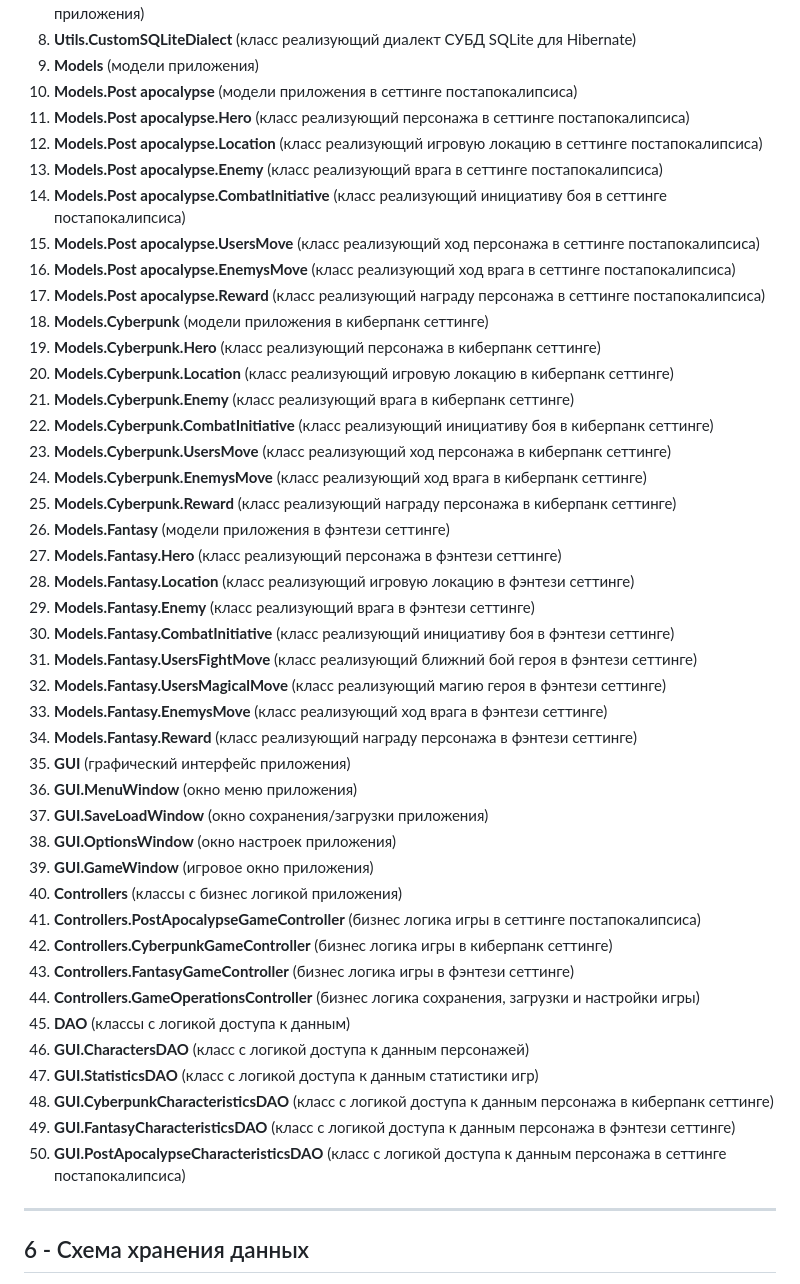
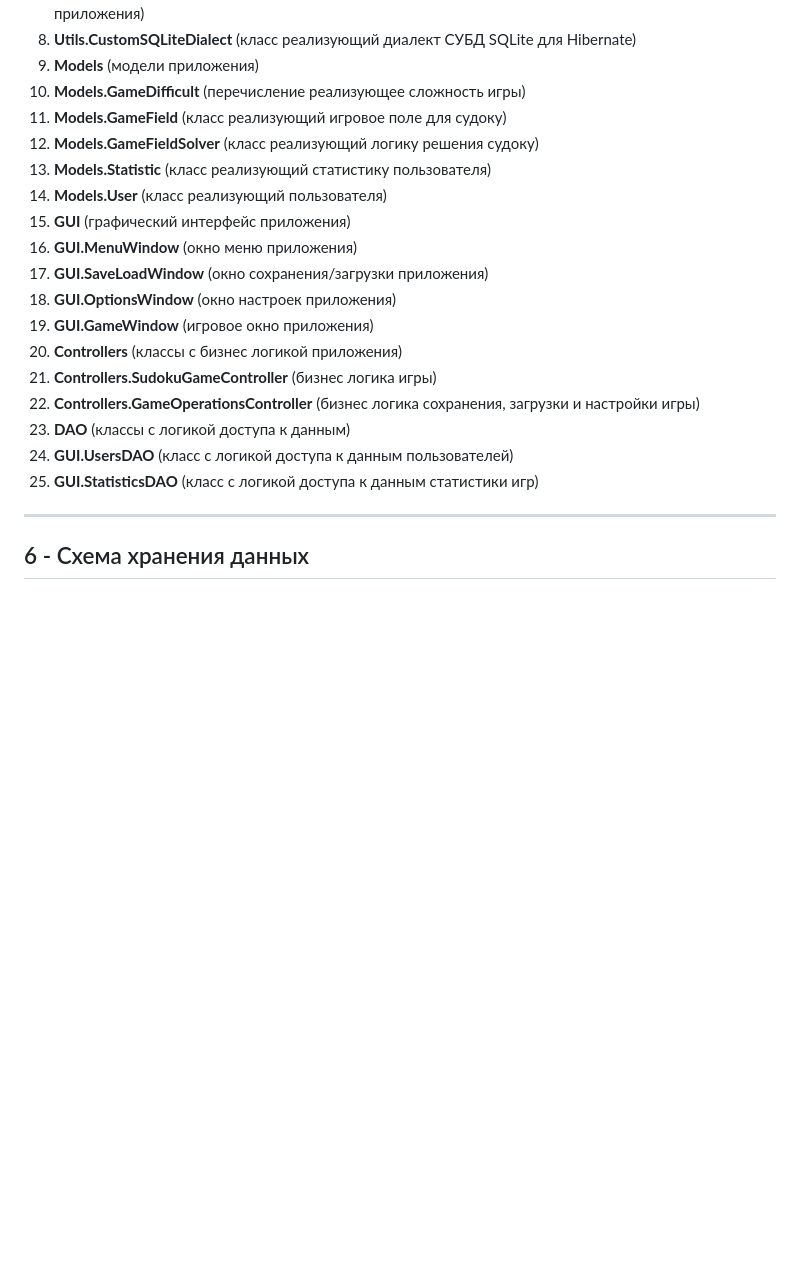
Before and after one commit to Doomaykaka/DeusMatrix, a Markdown page: README.md, the part around the change. Drawn GitHub-style; blank space fills up the shorter version.

Commit message:
Complete documentation

```diff
--- a/README.md
+++ b/README.md
@@ -93,47 +93,22 @@ UML схема приложения:
 7. **Utils.HibernateConfiguration** (класс предоставляющий доступ и реализующий конфигурацию БД приложения)
 8. **Utils.CustomSQLiteDialect** (класс реализующий диалект СУБД SQLite для Hibernate)
 9. **Models** (модели приложения)
-10. **Models.Post apocalypse** (модели приложения в сеттинге постапокалипсиса)
-11. **Models.Post apocalypse.Hero** (класс реализующий персонажа в сеттинге постапокалипсиса)
-12. **Models.Post apocalypse.Location** (класс реализующий игровую локацию в сеттинге постапокалипсиса)
-13. **Models.Post apocalypse.Enemy** (класс реализующий врага в сеттинге постапокалипсиса)
-14. **Models.Post apocalypse.CombatInitiative** (класс реализующий инициативу боя в сеттинге постапокалипсиса)
-15. **Models.Post apocalypse.UsersMove** (класс реализующий ход персонажа в сеттинге постапокалипсиса)
-16. **Models.Post apocalypse.EnemysMove** (класс реализующий ход врага в сеттинге постапокалипсиса)
-17. **Models.Post apocalypse.Reward** (класс реализующий награду персонажа в сеттинге постапокалипсиса)
-18. **Models.Cyberpunk** (модели приложения в киберпанк сеттинге)
-19. **Models.Cyberpunk.Hero** (класс реализующий персонажа в киберпанк сеттинге)
-20. **Models.Cyberpunk.Location** (класс реализующий игровую локацию в киберпанк сеттинге)
-21. **Models.Cyberpunk.Enemy** (класс реализующий врага в киберпанк сеттинге)
-22. **Models.Cyberpunk.CombatInitiative** (класс реализующий инициативу боя в киберпанк сеттинге)
-23. **Models.Cyberpunk.UsersMove** (класс реализующий ход персонажа в киберпанк сеттинге)
-24. **Models.Cyberpunk.EnemysMove** (класс реализующий ход врага в киберпанк сеттинге)
-25. **Models.Cyberpunk.Reward** (класс реализующий награду персонажа в киберпанк сеттинге)
-26. **Models.Fantasy** (модели приложения в фэнтези сеттинге)
-27. **Models.Fantasy.Hero** (класс реализующий персонажа в фэнтези сеттинге)
-28. **Models.Fantasy.Location** (класс реализующий игровую локацию в фэнтези сеттинге)
-29. **Models.Fantasy.Enemy** (класс реализующий врага в фэнтези сеттинге)
-30. **Models.Fantasy.CombatInitiative** (класс реализующий инициативу боя в фэнтези сеттинге)
-31. **Models.Fantasy.UsersFightMove** (класс реализующий ближний бой героя в фэнтези сеттинге)
-32. **Models.Fantasy.UsersMagicalMove** (класс реализующий магию героя в фэнтези сеттинге)
-33. **Models.Fantasy.EnemysMove** (класс реализующий ход врага в фэнтези сеттинге)
-34. **Models.Fantasy.Reward** (класс реализующий награду персонажа в фэнтези сеттинге)
-35. **GUI** (графический интерфейс приложения)
-36. **GUI.MenuWindow** (окно меню приложения)
-37. **GUI.SaveLoadWindow** (окно сохранения/загрузки приложения)
-38. **GUI.OptionsWindow** (окно настроек приложения)
-39. **GUI.GameWindow** (игровое окно приложения)
-40. **Controllers** (классы с бизнес логикой приложения)
-41. **Controllers.PostApocalypseGameController** (бизнес логика игры в сеттинге постапокалипсиса)
-42. **Controllers.CyberpunkGameController** (бизнес логика игры в киберпанк сеттинге)
-43. **Controllers.FantasyGameController** (бизнес логика игры в фэнтези сеттинге)
-44. **Controllers.GameOperationsController** (бизнес логика сохранения, загрузки и настройки игры)
-45. **DAO** (классы с логикой доступа к данным)
-46. **GUI.CharactersDAO** (класс с логикой доступа к данным персонажей)
-47. **GUI.StatisticsDAO** (класс с логикой доступа к данным статистики игр)
-48. **GUI.CyberpunkCharacteristicsDAO** (класс с логикой доступа к данным персонажа в киберпанк сеттинге)
-49. **GUI.FantasyCharacteristicsDAO** (класс с логикой доступа к данным персонажа в фэнтези сеттинге)
-50. **GUI.PostApocalypseCharacteristicsDAO** (класс с логикой доступа к данным персонажа в сеттинге постапокалипсиса)
+10. **Models.GameDifficult** (перечисление реализующее сложность игры)
+11. **Models.GameField** (класс реализующий игровое поле для судоку)
+12. **Models.GameFieldSolver** (класс реализующий логику решения судоку)
+13. **Models.Statistic** (класс реализующий статистику пользователя)
+14. **Models.User** (класс реализующий пользователя)
+15. **GUI** (графический интерфейс приложения)
+16. **GUI.MenuWindow** (окно меню приложения)
+17. **GUI.SaveLoadWindow** (окно сохранения/загрузки приложения)
+18. **GUI.OptionsWindow** (окно настроек приложения)
+19. **GUI.GameWindow** (игровое окно приложения)
+20. **Controllers** (классы с бизнес логикой приложения)
+21. **Controllers.SudokuGameController** (бизнес логика игры)
+22. **Controllers.GameOperationsController** (бизнес логика сохранения, загрузки и настройки игры)
+23. **DAO** (классы с логикой доступа к данным)
+24. **GUI.UsersDAO** (класс с логикой доступа к данным пользователей)
+25. **GUI.StatisticsDAO** (класс с логикой доступа к данным статистики игр)
 
 ***
 
```
